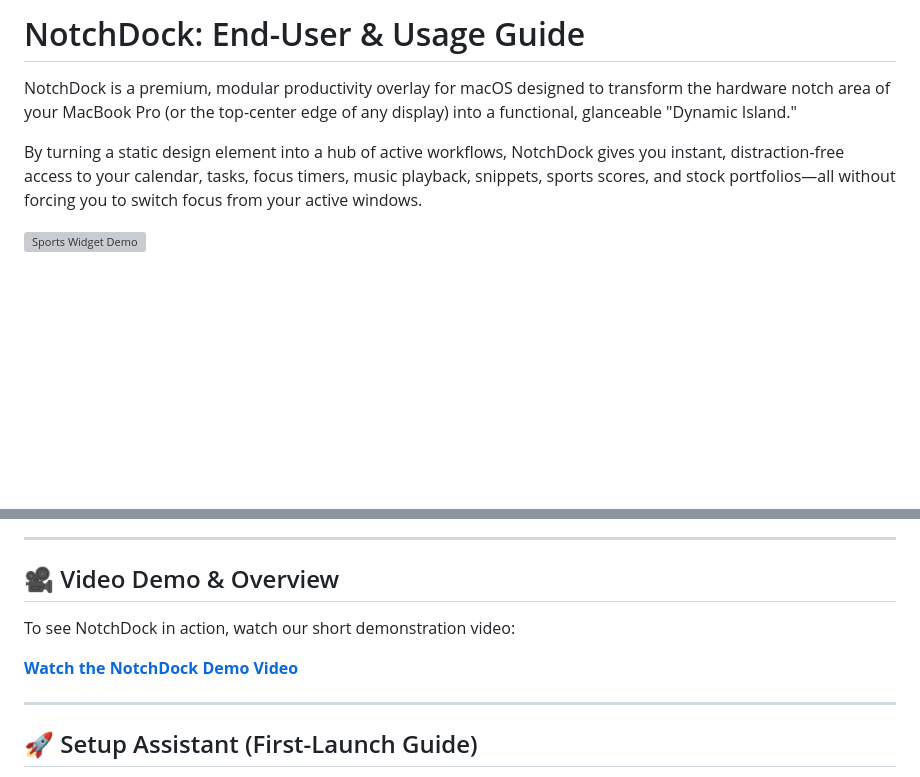
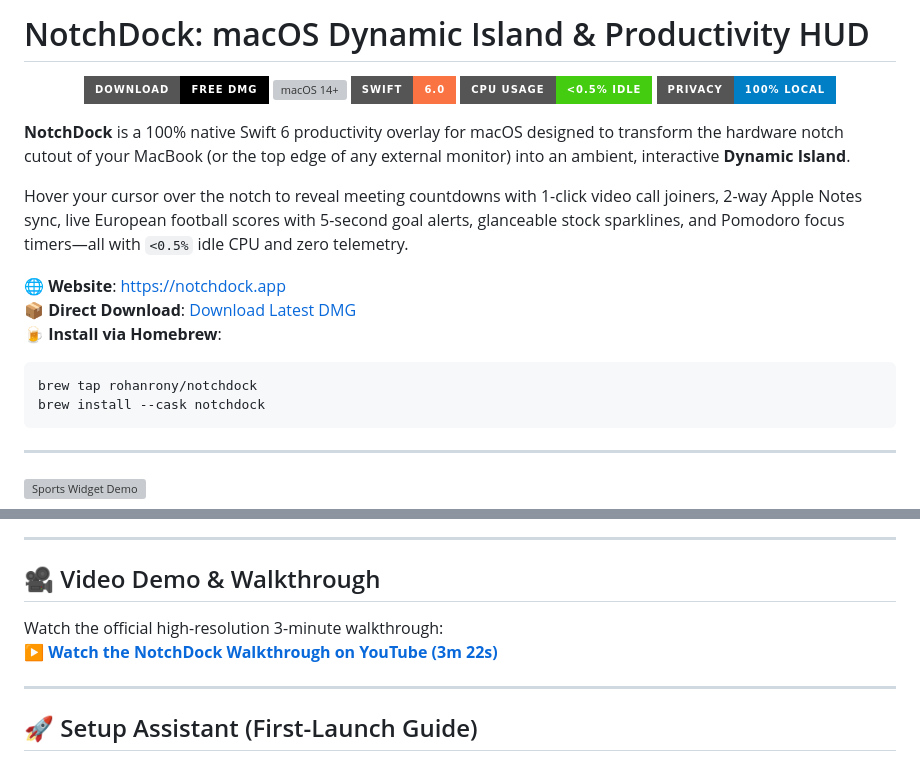
Before and after one commit to rohanrony/notchdock, a Markdown page: README.md, 2 parts joined by grey strips. Drawn GitHub-style; badges without logos; blank space fills up the shorter version; grey boxes are pictures that could not be loaded.

Commit message:
docs: add Homebrew cask installation and YouTube walkthrough link

````diff
--- a/README.md
+++ b/README.md
@@ -1,8 +1,26 @@
-# NotchDock: End-User & Usage Guide
+# NotchDock: macOS Dynamic Island & Productivity HUD
 
-NotchDock is a premium, modular productivity overlay for macOS designed to transform the hardware notch area of your MacBook Pro (or the top-center edge of any display) into a functional, glanceable "Dynamic Island."
+<p align="center">
+  <a href="https://notchdock.app"><img src="https://img.shields.io/badge/Download-Free%20DMG-000000?style=for-the-badge&logo=apple&logoColor=white" alt="Download DMG"></a>
+  <img src="https://img.shields.io/badge/macOS-14.0%2B%20Sonoma%20%2F%20Sequoia-black?style=for-the-badge&logo=apple" alt="macOS 14+">
+  <img src="https://img.shields.io/badge/Swift-6.0-FA7343?style=for-the-badge&logo=swift&logoColor=white" alt="Swift 6">
+  <img src="https://img.shields.io/badge/CPU%20Usage-%3C0.5%25%20Idle-brightgreen?style=for-the-badge" alt="<0.5% CPU">
+  <img src="https://img.shields.io/badge/Privacy-100%25%20Local-blue?style=for-the-badge" alt="100% Local">
+</p>
 
-By turning a static design element into a hub of active workflows, NotchDock gives you instant, distraction-free access to your calendar, tasks, focus timers, music playback, snippets, sports scores, and stock portfolios—all without forcing you to switch focus from your active windows.
+**NotchDock** is a 100% native Swift 6 productivity overlay for macOS designed to transform the hardware notch cutout of your MacBook (or the top edge of any external monitor) into an ambient, interactive **Dynamic Island**.
+
+Hover your cursor over the notch to reveal meeting countdowns with 1-click video call joiners, 2-way Apple Notes sync, live European football scores with 5-second goal alerts, glanceable stock sparklines, and Pomodoro focus timers—all with `<0.5%` idle CPU and zero telemetry.
+
+🌐 **Website**: [https://notchdock.app](https://notchdock.app)
+📦 **Direct Download**: [Download Latest DMG](https://notchdock.app)
+🍺 **Install via Homebrew**:
+```bash
+brew tap rohanrony/notchdock
+brew install --cask notchdock
+```
+
+---
 
 ![Sports Widget Demo](notchdock/marketing.assets/SportsWidget.gif)
 
@@ -11,10 +27,9 @@ By turning a static design element into a hub of active workflows, NotchDock giv
 ---
 
-## 🎥 Video Demo & Overview
+## 🎥 Video Demo & Walkthrough
 
-To see NotchDock in action, watch our short demonstration video:
-
-[**Watch the NotchDock Demo Video**](https://github.com/user-attachments/assets/352bd85a-5fcc-414a-8364-1286573b8997)
+Watch the official high-resolution 3-minute walkthrough:
+[**▶️ Watch the NotchDock Walkthrough on YouTube (3m 22s)**](https://youtu.be/E7oUHyiP8iQ)
 
 ---
 
````
Also changed, not shown: other parts of README.md (+0 -2 lines).
